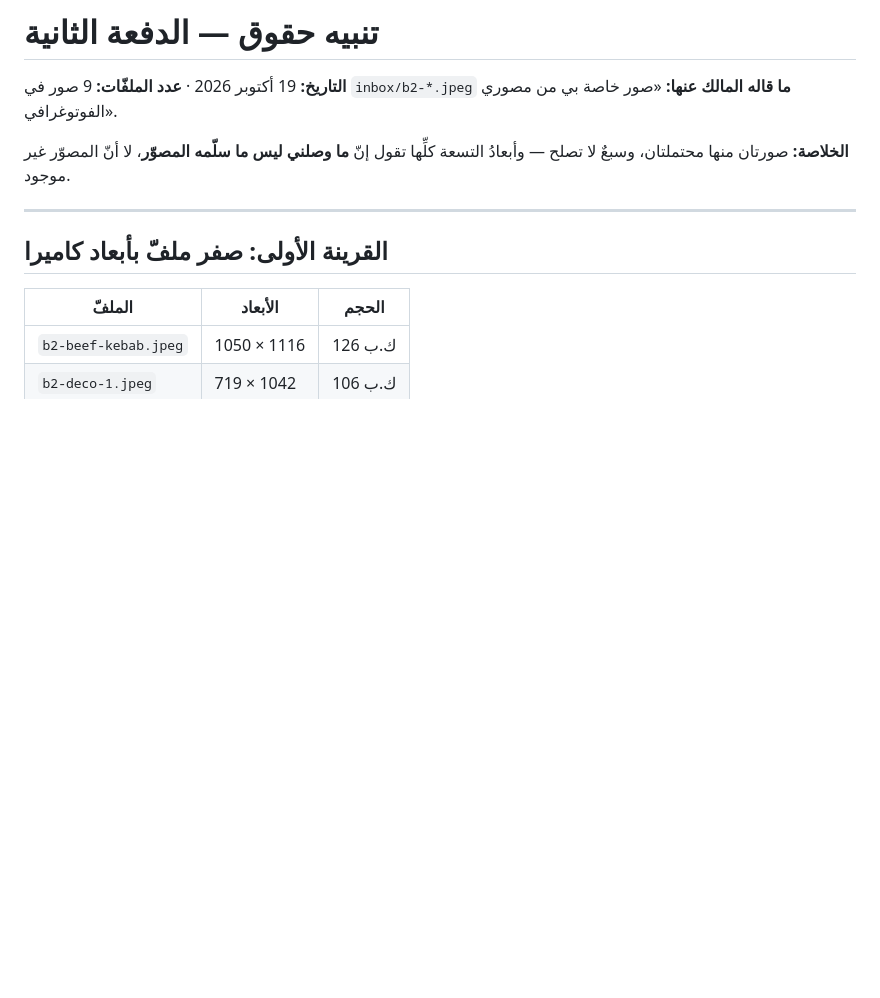
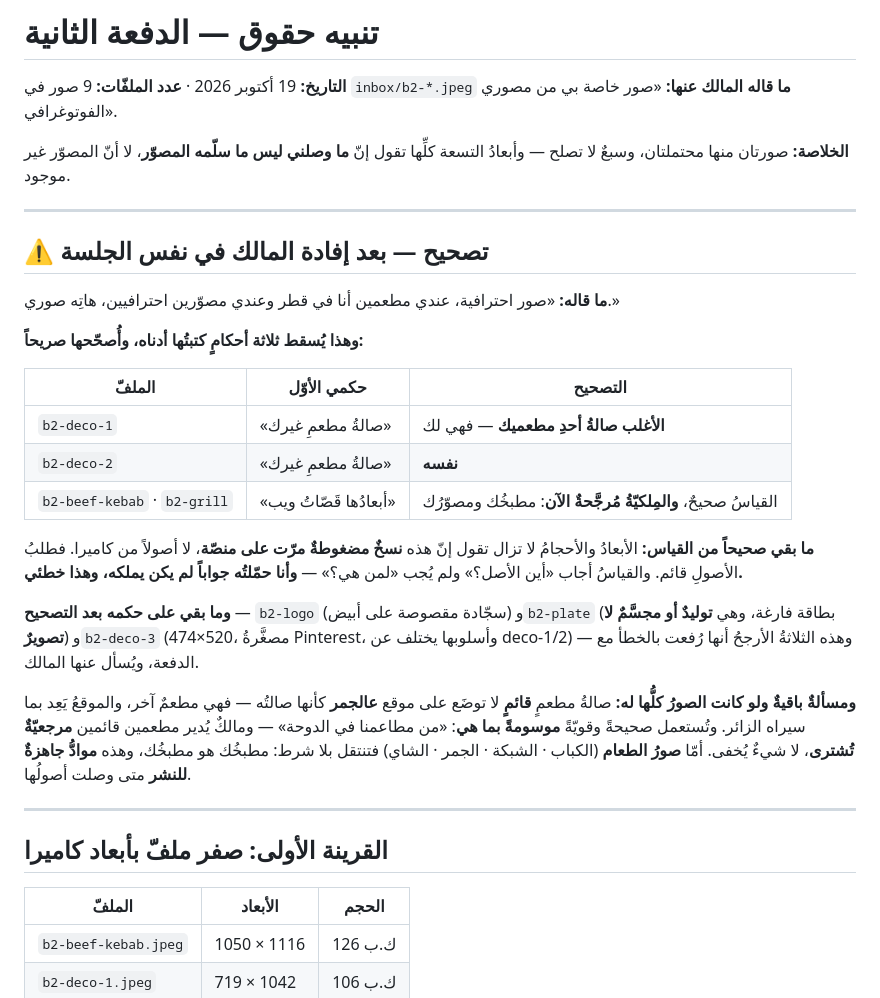
Before and after one commit to tihou74/ala-jamr, a Markdown page: docs/RIGHTS-NOTICE-2.md, the part around the change. Rendered like a GitHub page; blank space fills up the shorter version.

```diff
--- a/docs/RIGHTS-NOTICE-2.md
+++ b/docs/RIGHTS-NOTICE-2.md
@@ -5,6 +5,38 @@
 
 **الخلاصة:** صورتان منها محتملتان، وسبعٌ لا تصلح — وأبعادُ التسعة كلِّها
 تقول إنّ **ما وصلني ليس ما سلّمه المصوّر**، لا أنّ المصوّر غير موجود.
+
+---
+
+## ⚠️ تصحيح — بعد إفادة المالك في نفس الجلسة
+
+**ما قاله:** «صور احترافية، عندي مطعمين أنا في قطر وعندي مصوّرين
+احترافيين، هاتِه صوري.»
+
+**وهذا يُسقط ثلاثة أحكامٍ كتبتُها أدناه، وأُصحّحها صريحاً:**
+
+| الملفّ | حكمي الأوّل | التصحيح |
+|---|---|---|
+| `b2-deco-1` | «صالةُ مطعمِ غيرك» | **الأغلب صالةُ أحدِ مطعميك** — فهي لك |
+| `b2-deco-2` | «صالةُ مطعمِ غيرك» | **نفسه** |
+| `b2-beef-kebab` · `b2-grill` | «أبعادُها قَصّاتُ ويب» | القياسُ صحيحٌ، **والمِلكيّةُ مُرجَّحةٌ الآن**: مطبخُك ومصوّرُك |
+
+**ما بقي صحيحاً من القياس:** الأبعادُ والأحجامُ لا تزال تقول إنّ هذه
+**نسخٌ مضغوطةٌ مرّت على منصّة**، لا أصولاً من كاميرا. فطلبُ الأصولِ قائم.
+والقياسُ أجاب «أين الأصل؟» ولم يُجب «لمن هي؟» — **وأنا حمّلتُه جواباً لم
+يكن يملكه، وهذا خطئي.**
+
+**وما بقي على حكمه بعد التصحيح** — `b2-logo` (سجّادة مقصوصة على أبيض)
+و`b2-plate` (بطاقة فارغة، وهي **توليدٌ أو مجسَّمٌ لا تصويرٌ**) و`b2-deco-3`
+(474×520، مصغَّرةُ Pinterest، وأسلوبها يختلف عن deco-1/2) — وهذه الثلاثةُ
+الأرجحُ أنها رُفعت بالخطأ مع الدفعة، ويُسأل عنها المالك.
+
+**ومسألةٌ باقيةٌ ولو كانت الصورُ كلُّها له:** صالةُ مطعمٍ **قائمٍ** لا
+توضَع على موقع **عالجمر** كأنها صالتُه — فهي مطعمٌ آخر، والموقعُ يَعِد بما
+سيراه الزائر. وتُستعمل صحيحةً وقويّةً **موسومةً بما هي**: «من مطاعمنا في
+الدوحة» — ومالكٌ يُدير مطعمين قائمين **مرجعيّةٌ تُشترى**، لا شيءٌ يُخفى.
+أمّا **صورُ الطعام** (الكباب · الشبكة · الجمر · الشاي) فتنتقل بلا شرط:
+مطبخُك هو مطبخُك، وهذه **موادُّ جاهزةٌ للنشر** متى وصلت أصولُها.
 
 ---
 
```
Also changed, not shown: .kiro/steering/project-memory.md (+24 -2 lines).
